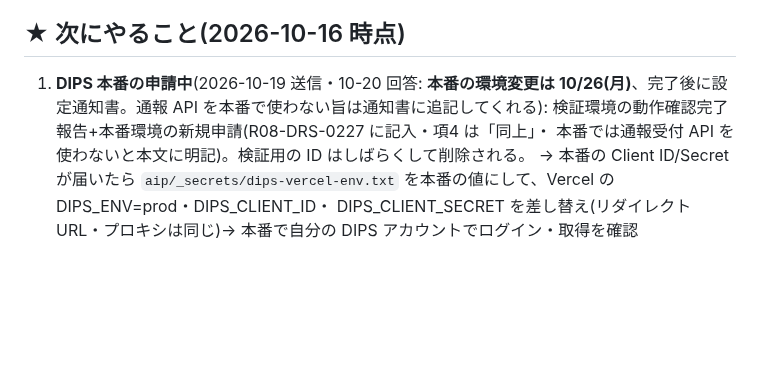
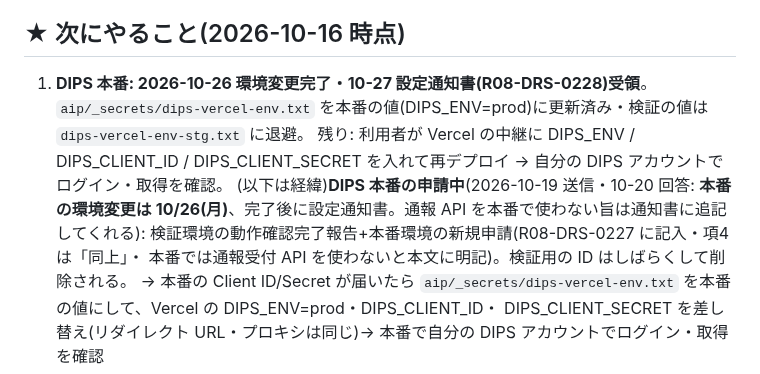
Before and after one commit to yasuokun-pro/heli-nav-pwa, a Markdown page: BACKLOG.md, the part around the change. GitHub-like rendering; blank space fills up the shorter version.

Commit message:
BACKLOG: DIPS 本番の設定通知書を受領
Co-Authored-By: Claude Opus 5.5 <noreply@anthropic.com>

```diff
--- a/BACKLOG.md
+++ b/BACKLOG.md
@@ -7,7 +7,9 @@ CLAUDE.mdから分離した「進行中・未着手タスク」。着手する
 最終更新: 2026-10-19(IFR 装備チェック・航空路データの修正・ログ印刷の iPhone 対応・IFR ログ印刷)
 
 ## ★ 次にやること(2026-10-16 時点)
-1. **DIPS 本番の申請中**(2026-10-19 送信・10-20 回答: **本番の環境変更は 10/26(月)**、完了後に設定通知書。通報 API を本番で使わない旨は通知書に追記してくれる): 検証環境の動作確認完了報告+本番環境の新規申請(R08-DRS-0227 に記入・項4 は「同上」・
+1. **DIPS 本番: 2026-10-26 環境変更完了・10-27 設定通知書(R08-DRS-0228)受領**。`aip/_secrets/dips-vercel-env.txt` を本番の値(DIPS_ENV=prod)に更新済み・検証の値は `dips-vercel-env-stg.txt` に退避。
+   残り: 利用者が Vercel の中継に DIPS_ENV / DIPS_CLIENT_ID / DIPS_CLIENT_SECRET を入れて再デプロイ → 自分の DIPS アカウントでログイン・取得を確認。
+   (以下は経緯)**DIPS 本番の申請中**(2026-10-19 送信・10-20 回答: **本番の環境変更は 10/26(月)**、完了後に設定通知書。通報 API を本番で使わない旨は通知書に追記してくれる): 検証環境の動作確認完了報告+本番環境の新規申請(R08-DRS-0227 に記入・項4 は「同上」・
    本番では通報受付 API を使わないと本文に明記)。検証用の ID はしばらくして削除される。
    → 本番の Client ID/Secret が届いたら `aip/_secrets/dips-vercel-env.txt` を本番の値にして、Vercel の DIPS_ENV=prod・DIPS_CLIENT_ID・
    DIPS_CLIENT_SECRET を差し替え(リダイレクト URL・プロキシは同じ)→ 本番で自分の DIPS アカウントでログイン・取得を確認
```
